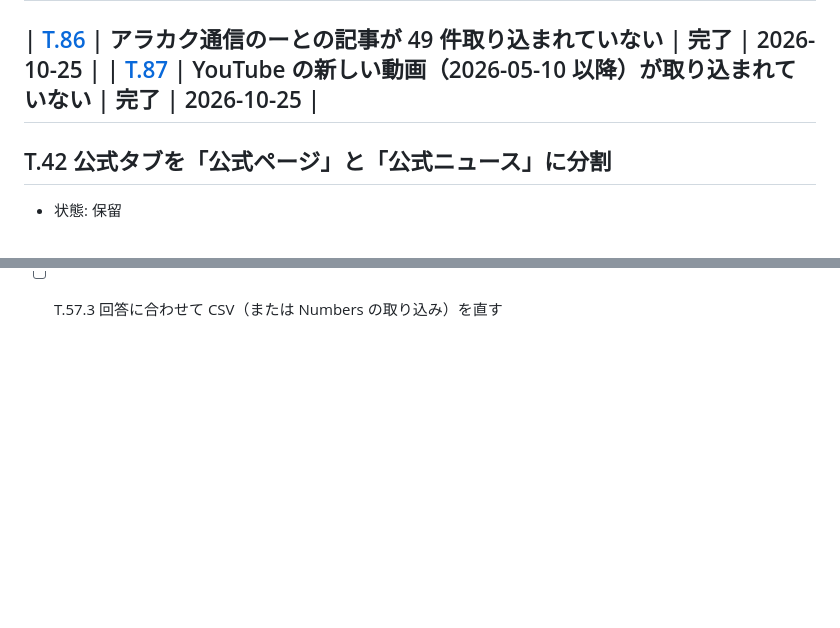
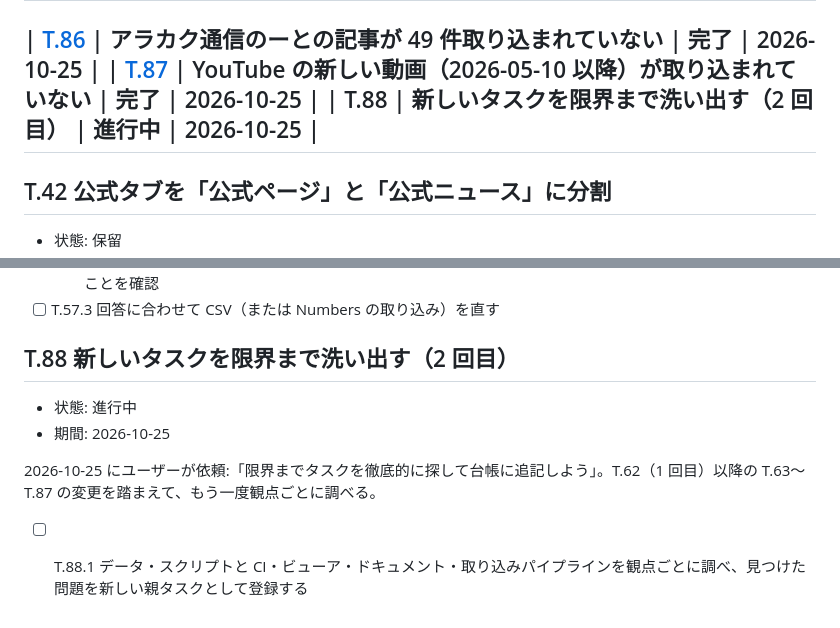
Before and after one commit to takano32/arakaku, a Markdown page: TASKS.md, 2 parts joined by grey strips. Rendered like a GitHub page; blank space fills up the shorter version.

Commit message:
register T88 (second exhaustive task discovery) in TASKS.md
Co-Authored-By: Claude Opus 5.5 <noreply@anthropic.com>
Claude-Session: https://claude.ai/code/session_01QnQrC2BoeMoZHAMbf6a15z

```diff
--- a/TASKS.md
+++ b/TASKS.md
@@ -103,6 +103,7 @@ Unofficial ARAKAKU Database の作業台帳です。過去の仕事も含め、
 
 | [T.86](tasks/T.86.md) | アラカク通信のーとの記事が 49 件取り込まれていない | 完了 | 2026-10-25 |
 | [T.87](tasks/T.87.md) | YouTube の新しい動画（2026-05-10 以降）が取り込まれていない | 完了 | 2026-10-25 |
+| T.88 | 新しいタスクを限界まで洗い出す（2 回目） | 進行中 | 2026-10-25 |
 ---
 
 ## T.42 公式タブを「公式ページ」と「公式ニュース」に分割
@@ -139,3 +140,12 @@ Unofficial ARAKAKU Database の作業台帳です。過去の仕事も含め、
   - 新しい差分: Numbers に無い試合（第6回MAXバウトライト級 1回戦 コルト vs センサー）、決着の種類（同 2回戦 ブルーワン vs アイス・トロン: note TKO、Numbers KO）、Numbers にまだ無い大会（ターゲットNo.104・105、エンペラーNo.122、マウンテン・ヒーローズNo.41）
   - CSV に無く Numbers にある大会の個人成績を note の ○● と突き合わせ、A1-4 以外に勝敗の食い違いが無いことを確認
 - [ ] T.57.3 回答に合わせて CSV（または Numbers の取り込み）を直す
+
+## T.88 新しいタスクを限界まで洗い出す（2 回目）
+
+- 状態: 進行中
+- 期間: 2026-10-25
+
+2026-10-25 にユーザーが依頼:「限界までタスクを徹底的に探して台帳に追記しよう」。T.62（1 回目）以降の T.63〜T.87 の変更を踏まえて、もう一度観点ごとに調べる。
+
+- [ ] T.88.1 データ・スクリプトと CI・ビューア・ドキュメント・取り込みパイプラインを観点ごとに調べ、見つけた問題を新しい親タスクとして登録する
```
